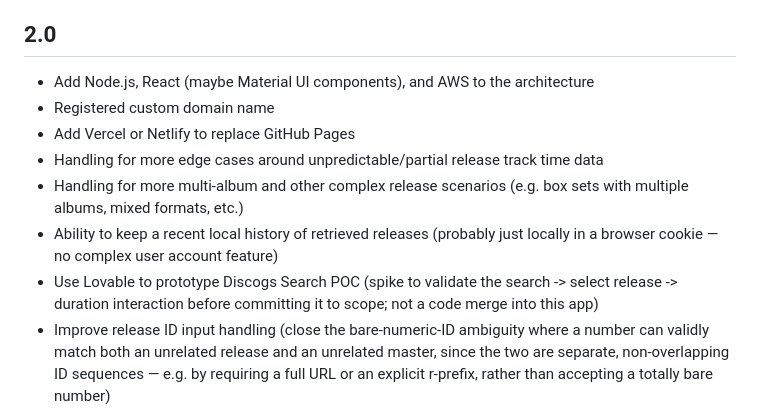
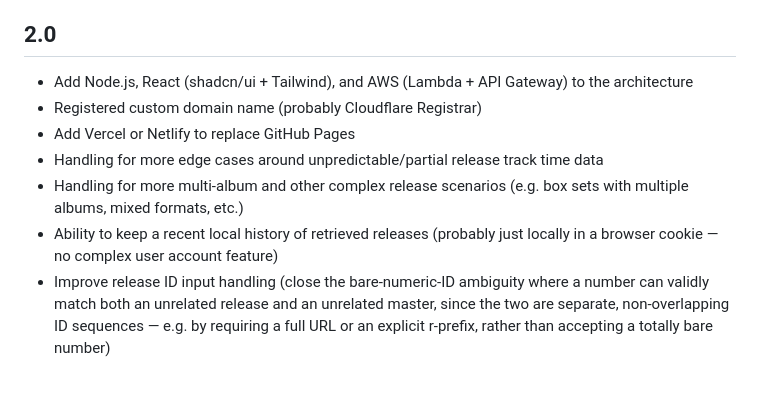
Before and after one commit to blevenstein-atx/discogs-duration, a Markdown page: Docs/scope.md, the part around the change. Rendered like a GitHub page; blank space fills up the shorter version.

Commit message:
Scope tweaks for v2

```diff
--- a/Docs/scope.md
+++ b/Docs/scope.md
@@ -12,13 +12,12 @@
 - Small set of real release IDs mapped to each supported edge case, to be used as a lighweight test suite
 
 ## 2.0
-- Add Node.js, React (maybe Material UI components), and AWS to the architecture
-- Registered custom domain name
+- Add Node.js, React (shadcn/ui + Tailwind), and AWS (Lambda + API Gateway) to the architecture
+- Registered custom domain name (probably Cloudflare Registrar)
 - Add Vercel or Netlify to replace GitHub Pages
 - Handling for more edge cases around unpredictable/partial release track time data
 - Handling for more multi-album and other complex release scenarios (e.g. box sets with multiple albums, mixed formats, etc.)
 - Ability to keep a recent local history of retrieved releases (probably just locally in a browser cookie — no complex user account feature)
-- Use Lovable to prototype Discogs Search POC (spike to validate the search -> select release -> duration interaction before committing it to scope; not a code merge into this app)
 - Improve release ID input handling (close the bare-numeric-ID ambiguity where a number can validly match both an unrelated release and an unrelated master, since the two are separate, non-overlapping ID sequences — e.g. by requiring a full URL or an explicit r-prefix, rather than accepting a totally bare number)
 - Add automated test execution against the MVP's test-data set (e.g. Playwright or similar headless browser automation), replacing the MVP's manual case-by-case walkthrough with a re-runnable regression suite that reports pass/fail per requirement ID
 
```
